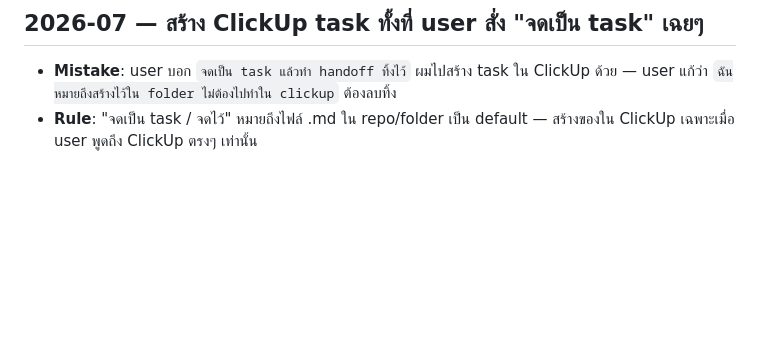
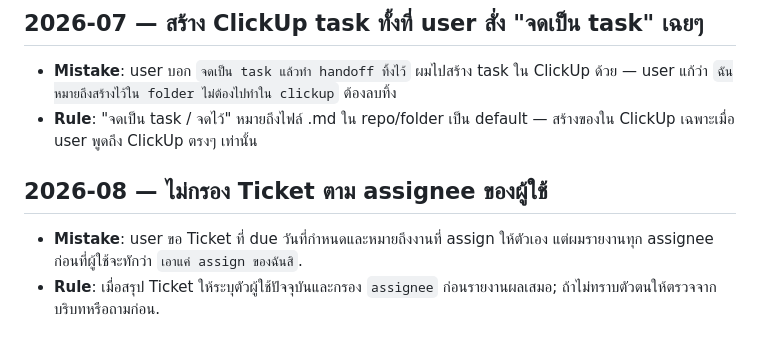
Before and after one commit to tourlek/ai-main, a Markdown page: memory/lessons/LESSONS.md, the part around the change. Rendered like a GitHub page; blank space fills up the shorter version.

Commit message:
chore(memory): auto-sync 2026-08-05 00:00

```diff
--- a/memory/lessons/LESSONS.md
+++ b/memory/lessons/LESSONS.md
@@ -84,3 +84,7 @@ consolidate: merge duplicates, drop obsolete ones, keep the rule one line each.
 ## 2026-07 — สร้าง ClickUp task ทั้งที่ user สั่ง "จดเป็น task" เฉยๆ
 - **Mistake**: user บอก `จดเป็น task แล้วทำ handoff ทิ้งไว้` ผมไปสร้าง task ใน ClickUp ด้วย — user แก้ว่า `ฉันหมายถึงสร้างไว้ใน folder ไม่ต้องไปทำใน clickup` ต้องลบทิ้ง
 - **Rule**: "จดเป็น task / จดไว้" หมายถึงไฟล์ .md ใน repo/folder เป็น default — สร้างของใน ClickUp เฉพาะเมื่อ user พูดถึง ClickUp ตรงๆ เท่านั้น
+
+## 2026-08 — ไม่กรอง Ticket ตาม assignee ของผู้ใช้
+- **Mistake**: user ขอ Ticket ที่ due วันที่กำหนดและหมายถึงงานที่ assign ให้ตัวเอง แต่ผมรายงานทุก assignee ก่อนที่ผู้ใช้จะทักว่า `เอาแค่ assign ของฉันสิ`.
+- **Rule**: เมื่อสรุป Ticket ให้ระบุตัวผู้ใช้ปัจจุบันและกรอง `assignee` ก่อนรายงานผลเสมอ; ถ้าไม่ทราบตัวตนให้ตรวจจากบริบทหรือถามก่อน.
```
